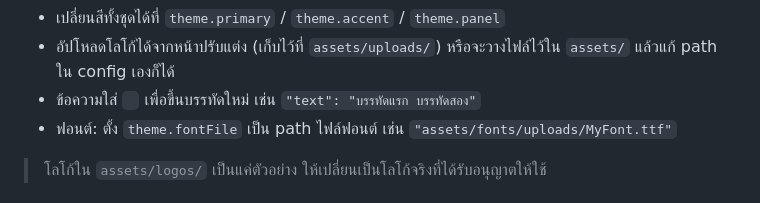
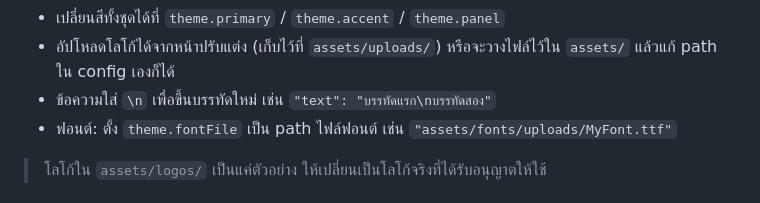
Before and after one commit to Mosquito5142/Animated-Overlay, a Markdown page: README.md, the part around the change. Drawn GitHub-style.

Commit message:
Fix new-line example in README
Co-Authored-By: Claude Opus 5.5 <noreply@anthropic.com>

```diff
--- a/README.md
+++ b/README.md
@@ -220,9 +220,7 @@ npm run new -- neon-frame my.config.json --vertical
 
 - เปลี่ยนสีทั้งชุดได้ที่ `theme.primary` / `theme.accent` / `theme.panel`
 - อัปโหลดโลโก้ได้จากหน้าปรับแต่ง (เก็บไว้ที่ `assets/uploads/`) หรือจะวางไฟล์ไว้ใน `assets/` แล้วแก้ path ใน config เองก็ได้
-- ข้อความใส่ `
-` เพื่อขึ้นบรรทัดใหม่ เช่น `"text": "บรรทัดแรก
-บรรทัดสอง"`
+- ข้อความใส่ `\n` เพื่อขึ้นบรรทัดใหม่ เช่น `"text": "บรรทัดแรก\nบรรทัดสอง"`
 - ฟอนต์: ตั้ง `theme.fontFile` เป็น path ไฟล์ฟอนต์ เช่น `"assets/fonts/uploads/MyFont.ttf"`
 
 > โลโก้ใน `assets/logos/` เป็นแค่ตัวอย่าง ให้เปลี่ยนเป็นโลโก้จริงที่ได้รับอนุญาตให้ใช้
```
